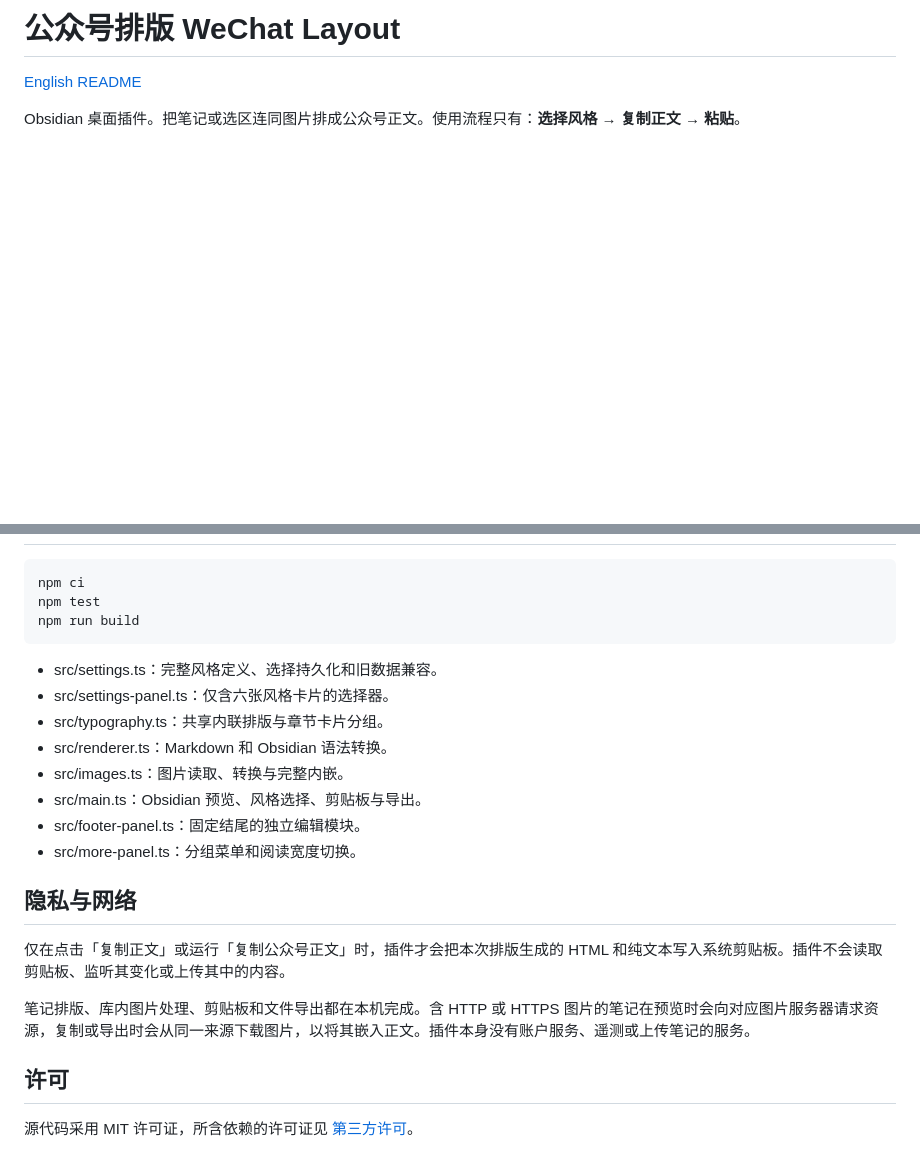
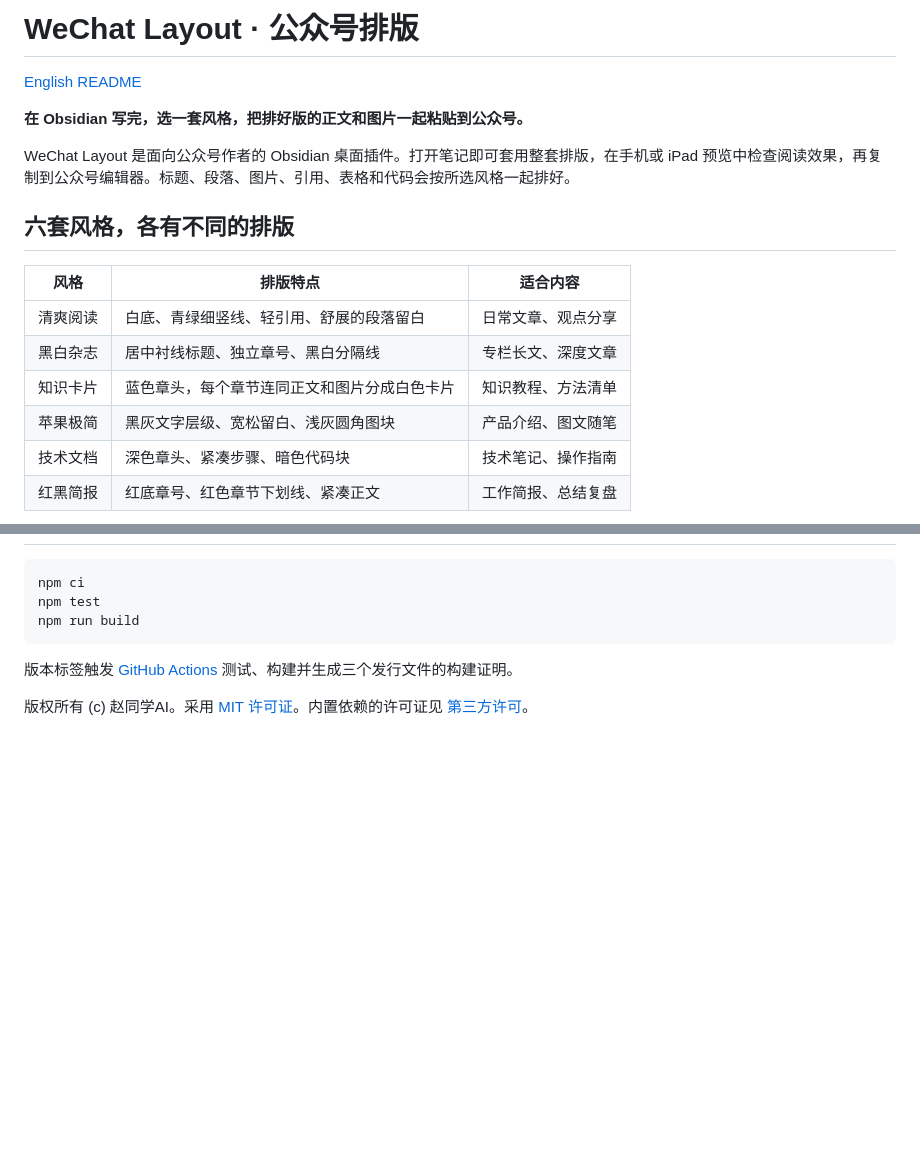
Before and after one commit to Jackiechan24/WeChat_gzh_studio, a Markdown page: README.zh-CN.md, 2 parts joined by grey strips. GitHub-like rendering; blank space fills up the shorter version.

Commit message:
Showcase plugin layouts and update copyright

````diff
--- a/README.zh-CN.md
+++ b/README.zh-CN.md
@@ -1,5 +1,19 @@
-# 公众号排版 WeChat Layout
+# WeChat Layout · 公众号排版
 
 [English README](README.md)
 
-Obsidian 桌面插件。把笔记或选区连同图片排成公众号正文。使用流程只有：**选择风格 → 复制正文 → 粘贴**。
+**在 Obsidian 写完，选一套风格，把排好版的正文和图片一起粘贴到公众号。**
+
+WeChat Layout 是面向公众号作者的 Obsidian 桌面插件。打开笔记即可套用整套排版，在手机或 iPad 预览中检查阅读效果，再复制到公众号编辑器。标题、段落、图片、引用、表格和代码会按所选风格一起排好。
+
+## 六套风格，各有不同的排版
+
+| 风格 | 排版特点 | 适合内容 |
+| --- | --- | --- |
+| 清爽阅读 | 白底、青绿细竖线、轻引用、舒展的段落留白 | 日常文章、观点分享 |
+| 黑白杂志 | 居中衬线标题、独立章号、黑白分隔线 | 专栏长文、深度文章 |
+| 知识卡片 | 蓝色章头，每个章节连同正文和图片分成白色卡片 | 知识教程、方法清单 |
+| 苹果极简 | 黑灰文字层级、宽松留白、浅灰圆角图块 | 产品介绍、图文随笔 |
+| 技术文档 | 深色章头、紧凑步骤、暗色代码块 | 技术笔记、操作指南 |
+| 红黑简报 | 红底章号、红色章节下划线、紧凑正文 | 工作简报、总结复盘 |
+
@@ -88,21 +61,6 @@ npm test
 npm run build
 ```
 
-- src/settings.ts：完整风格定义、选择持久化和旧数据兼容。
-- src/settings-panel.ts：仅含六张风格卡片的选择器。
-- src/typography.ts：共享内联排版与章节卡片分组。
-- src/renderer.ts：Markdown 和 Obsidian 语法转换。
-- src/images.ts：图片读取、转换与完整内嵌。
-- src/main.ts：Obsidian 预览、风格选择、剪贴板与导出。
-- src/footer-panel.ts：固定结尾的独立编辑模块。
-- src/more-panel.ts：分组菜单和阅读宽度切换。
+版本标签触发 [GitHub Actions](.github/workflows/release.yml) 测试、构建并生成三个发行文件的构建证明。
 
-## 隐私与网络
-
-仅在点击「复制正文」或运行「复制公众号正文」时，插件才会把本次排版生成的 HTML 和纯文本写入系统剪贴板。插件不会读取剪贴板、监听其变化或上传其中的内容。
-
-笔记排版、库内图片处理、剪贴板和文件导出都在本机完成。含 HTTP 或 HTTPS 图片的笔记在预览时会向对应图片服务器请求资源，复制或导出时会从同一来源下载图片，以将其嵌入正文。插件本身没有账户服务、遥测或上传笔记的服务。
-
-## 许可
-
-源代码采用 MIT 许可证，所含依赖的许可证见 [第三方许可](THIRD-PARTY-NOTICES.md)。
+版权所有 (c) 赵同学AI。采用 [MIT 许可证](LICENSE)。内置依赖的许可证见 [第三方许可](THIRD-PARTY-NOTICES.md)。
````
Also changed, not shown: other parts of README.zh-CN.md (+29 -70 lines), README.md (+43 -14 lines), docs/images/ipad-preview.png (added), docs/images/phone-preview.png (added), docs/images/preset-picker.png (added), 1 other file.
